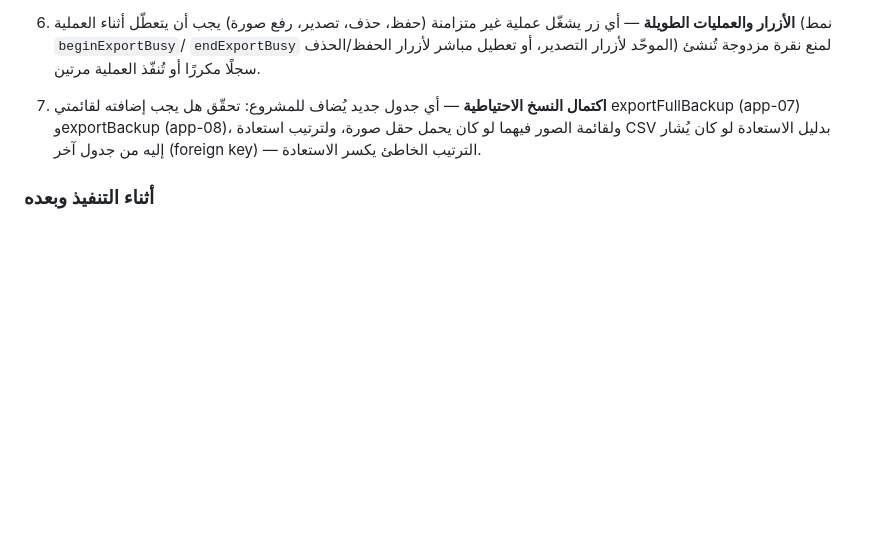
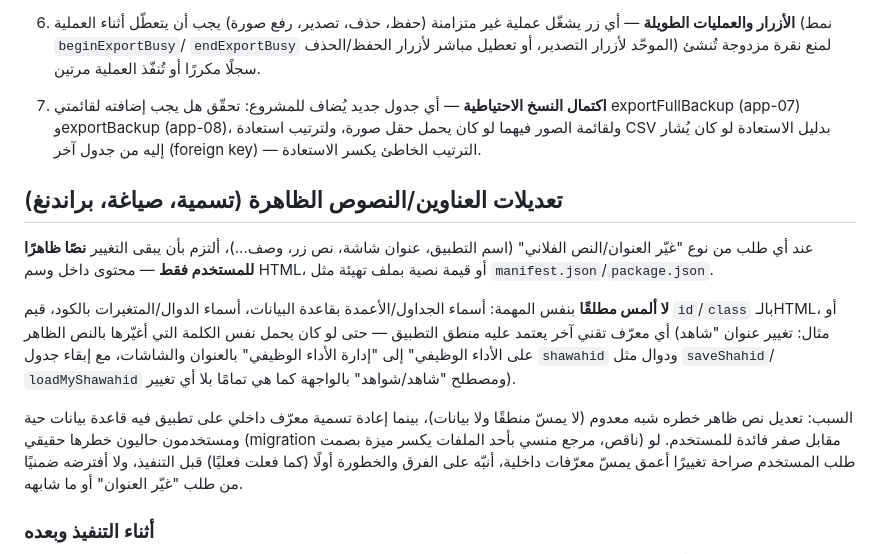
Before and after one commit to azizmoheelmo-ai/Shahid, a Markdown page: CLAUDE.md, the part around the change. Drawn GitHub-style; blank space fills up the shorter version.

Commit message:
توثيق قاعدة دائمة: تعديلات العناوين/النصوص الظاهرة لا تمس معرّفات داخلية
طلب المستخدم تثبيت هذا كمبدأ دائم بعد تغيير عنوان التطبيق: أي طلب "غيّر
العنوان/النص" يقتصر تنفيذه على النص الظاهر للمستخدم فقط (HTML، manifest،
package.json)، ولا يمتد أبدًا لأسماء جداول/أعمدة/دوال/معرّفات id — حتى لو
تشابهت الكلمة، لأن خطر الأول شبه معدوم وخطر الثاني حقيقي على تطبيق فيه
بيانات مستخدمين حالية.

Co-Authored-By: Claude Sonnet 5 <noreply@anthropic.com>
Claude-Session: https://claude.ai/code/session_01R8kK8qkDBsbH4h8nC7dngE

```diff
--- a/CLAUDE.md
+++ b/CLAUDE.md
@@ -51,6 +51,26 @@
    الصور فيهما لو كان يحمل حقل صورة، ولترتيب استعادة CSV بدليل الاستعادة لو
    كان يُشار إليه من جدول آخر (foreign key) — الترتيب الخاطئ يكسر الاستعادة.
 
+## تعديلات العناوين/النصوص الظاهرة (تسمية، صياغة، براندنغ)
+
+عند أي طلب من نوع "غيّر العنوان/النص الفلاني" (اسم التطبيق، عنوان شاشة، نص
+زر، وصف...)، ألتزم بأن يبقى التغيير **نصًا ظاهرًا للمستخدم فقط** — محتوى
+داخل وسم HTML، أو قيمة نصية بملف تهيئة مثل `manifest.json`/`package.json`.
+
+**لا ألمس مطلقًا** بنفس المهمة: أسماء الجداول/الأعمدة بقاعدة البيانات،
+أسماء الدوال/المتغيرات بالكود، قيم `id`/`class` بالـHTML، أو أي معرّف تقني
+آخر يعتمد عليه منطق التطبيق — حتى لو كان يحمل نفس الكلمة التي أغيّرها بالنص
+الظاهر (مثال: تغيير عنوان "شاهد على الأداء الوظيفي" إلى "إدارة الأداء
+الوظيفي" بالعنوان والشاشات، مع إبقاء جدول `shawahid` ودوال مثل `saveShahid`/
+`loadMyShawahid` ومصطلح "شاهد/شواهد" بالواجهة كما هي تمامًا بلا أي تغيير).
+
+السبب: تعديل نص ظاهر خطره شبه معدوم (لا يمسّ منطقًا ولا بيانات)، بينما
+إعادة تسمية معرّف داخلي على تطبيق فيه قاعدة بيانات حية ومستخدمون حاليون خطرها
+حقيقي (migration ناقص، مرجع منسي بأحد الملفات يكسر ميزة بصمت) مقابل صفر فائدة
+للمستخدم. لو طلب المستخدم صراحة تغييرًا أعمق يمسّ معرّفات داخلية، أنبّه على
+الفرق والخطورة أولًا (كما فعلت فعليًا) قبل التنفيذ، ولا أفترضه ضمنيًا من طلب
+"غيّر العنوان" أو ما شابهه.
+
 ### أثناء التنفيذ وبعده
 
 - عند اكتشاف خلل حقيقي، أُصلحه مباشرة (لا أكتفي بذكره) ما لم يكن يحتاج قرارًا
```
